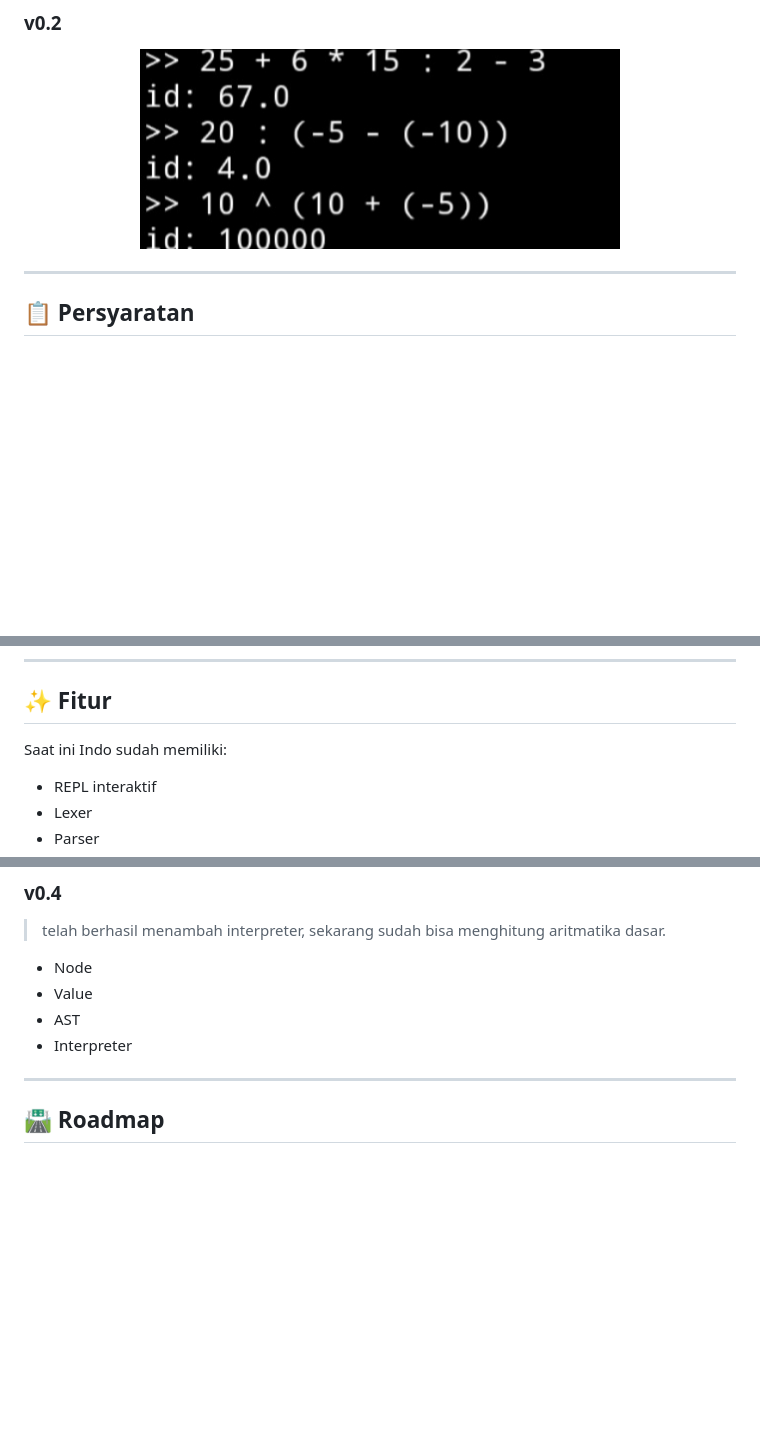
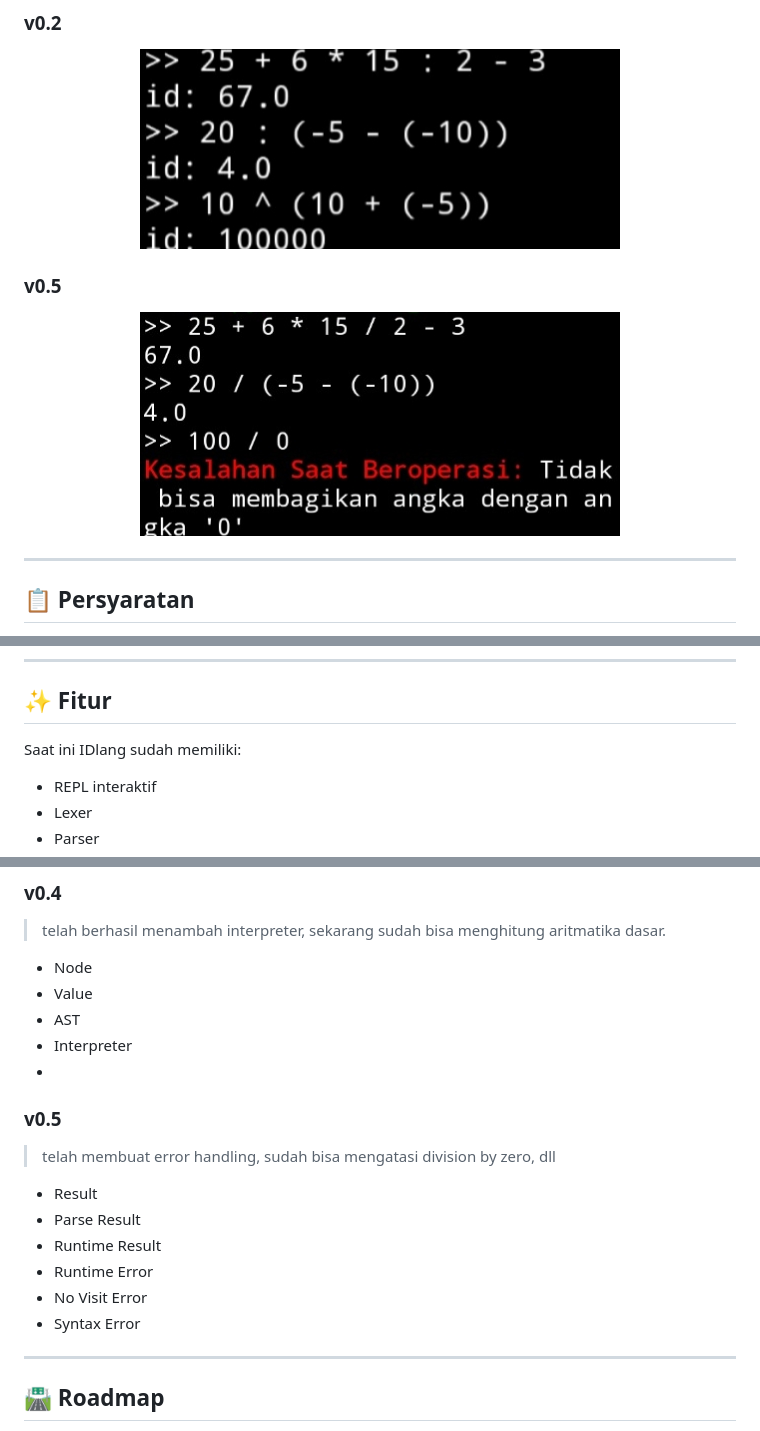
Before and after one commit to Idhmoneys/IDlang, a Markdown page: README.md, 3 parts joined by grey strips. Drawn GitHub-style; pictures changed too: assets/interpreter_v0.4.jpg (added); blank space fills up the shorter version.

Commit message:
membuat error handlingseperti syntax error dan zero division error.

```diff
--- a/README.md
+++ b/README.md
@@ -43,6 +43,12 @@ Proyek ini dibuat sebagai sarana belajar membangun **lexer**, **parser**, dan **
   <img src="assets/interpreter_v0.2.jpg">
 </p>
 
+### v0.5
+
+<p align="center">
+  <img src="assets/interpreter_v0.4.jpg">
+</p>
+
 ---
 
 ## 📋 Persyaratan
@@ -63,7 +69,7 @@ python main.py
 
 ## ✨ Fitur
 
-Saat ini Indo sudah memiliki:
+Saat ini IDlang sudah memiliki:
 
 - REPL interaktif
 - Lexer
@@ -112,6 +118,17 @@ Saat ini Indo sudah memiliki:
 - Value
 - AST
 - Interpreter
+-
+### v0.5
+
+> telah membuat error handling, sudah bisa mengatasi division by zero, dll
+
+- Result
+- Parse Result
+- Runtime Result
+- Runtime Error
+- No Visit Error
+- Syntax Error
 
 ---
 
```
Also changed, not shown: other parts of README.md (+1 -1 lines), 7 other files.
